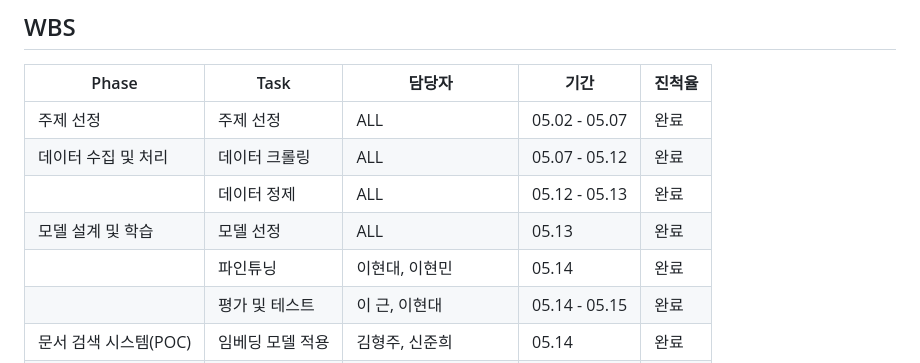
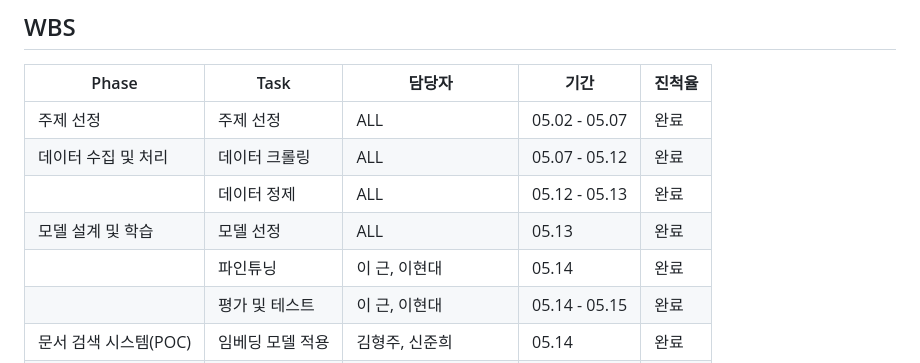
Before and after one commit to REROUN/LLMProject, a Markdown page: README.md, the part around the change. GitHub-like rendering.

```diff
--- a/README.md
+++ b/README.md
@@ -104,7 +104,7 @@
 | 데이터 수집 및 처리   | 데이터 크롤링       | ALL          | 05.07 - 05.12 | 완료 |
 |                      | 데이터 정제        | ALL           | 05.12 - 05.13 | 완료 |
 | 모델 설계 및 학습     | 모델 선정          | ALL           | 05.13         | 완료 |
-|                      | 파인튜닝           | 이현대, 이현민 | 05.14         | 완료 |
+|                      | 파인튜닝           | 이 근, 이현대 | 05.14         | 완료 |
 |                      | 평가 및 테스트     | 이 근, 이현대  | 05.14 - 05.15 | 완료 |
 | 문서 검색 시스템(POC) | 임베딩 모델 적용    | 김형주, 신준희 | 05.14         | 완료 |
 |                      | Vector DB 구축     | 김형주, 신준희 | 05.14        | 완료 |
```
